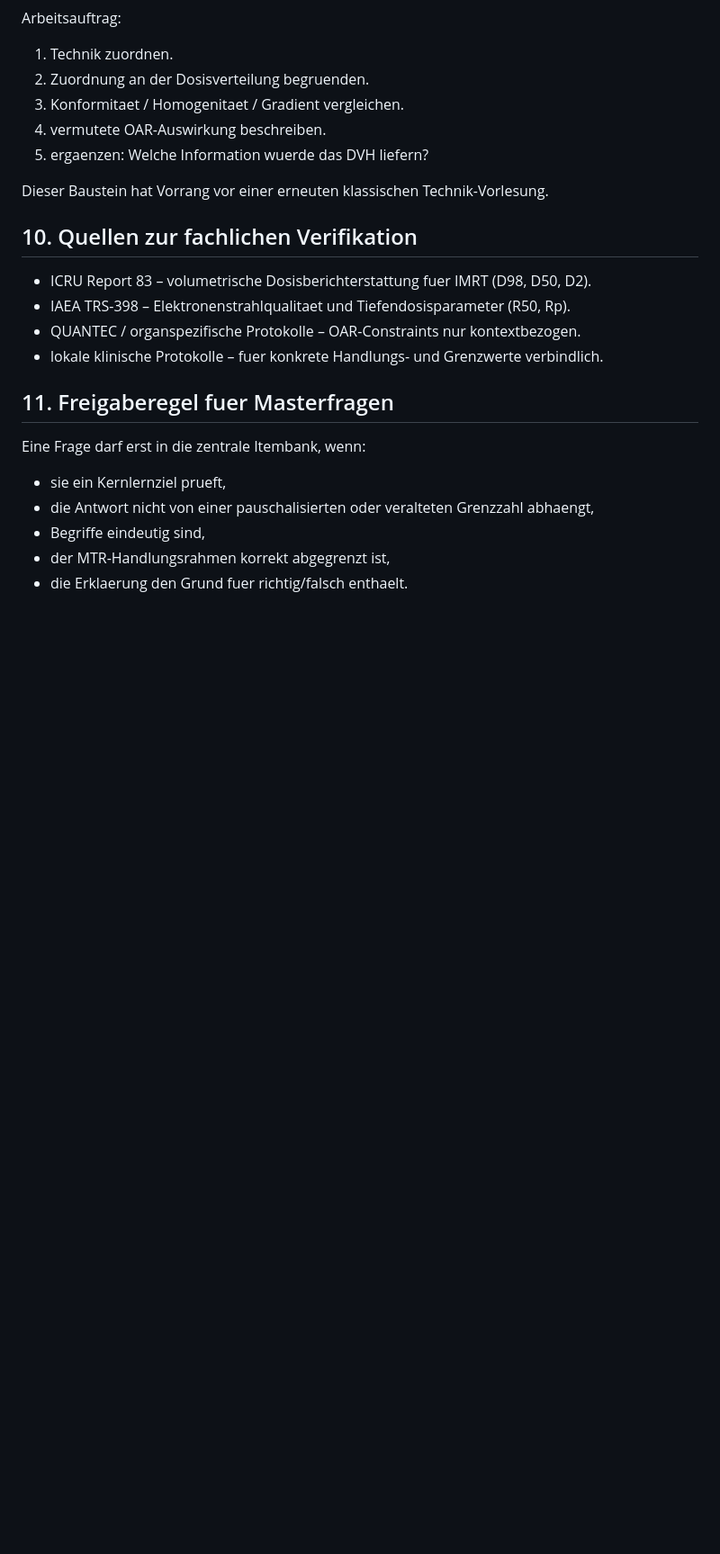
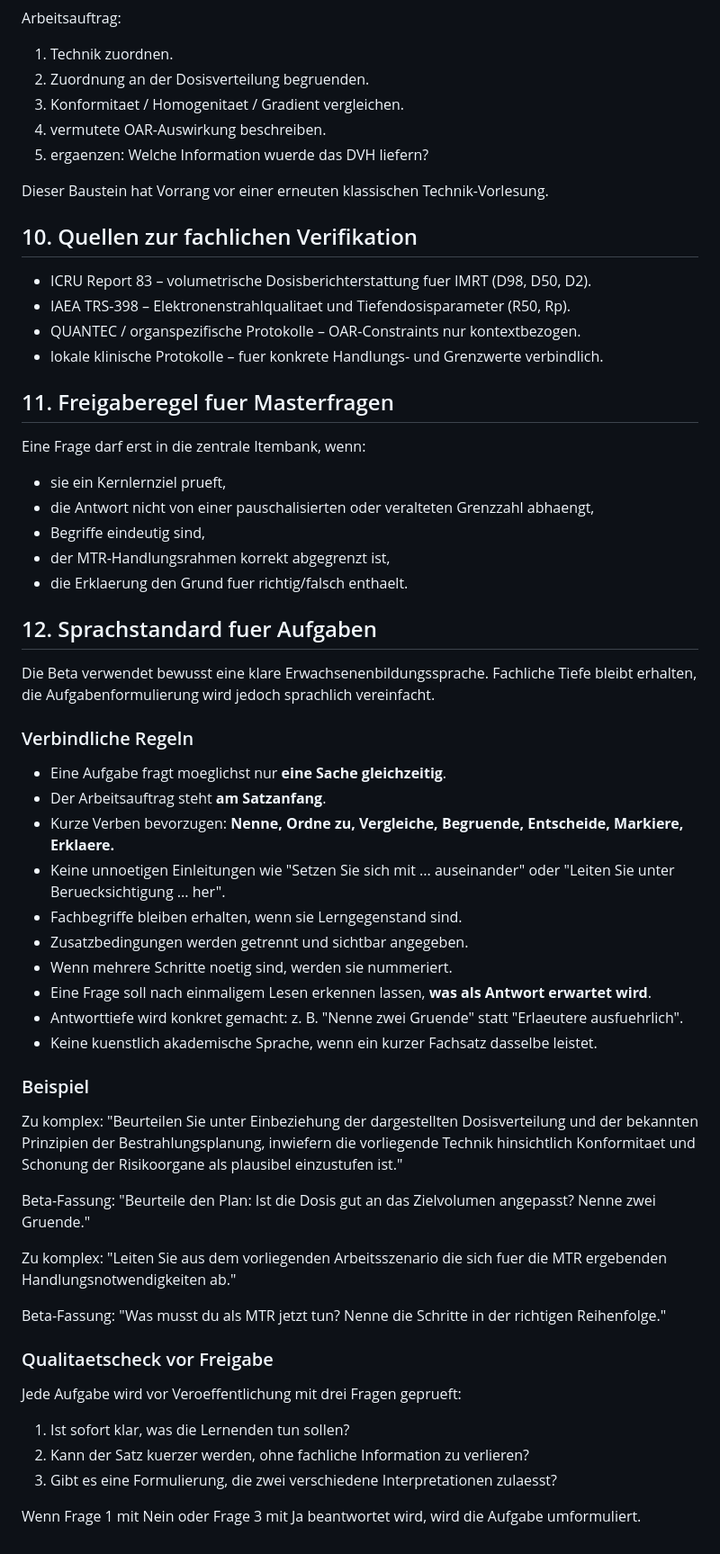
Before and after one commit to meese18-byte/mtr-rt-lernapp, a Markdown page: docs/AUDIT-DOSISVERTEILUNG-3LJ.md, the part around the change. Shown at 90% size. Drawn GitHub-style; blank space fills up the shorter version.

Commit message:
docs: add clear task-language standard for beta

```diff
--- a/docs/AUDIT-DOSISVERTEILUNG-3LJ.md
+++ b/docs/AUDIT-DOSISVERTEILUNG-3LJ.md
@@ -196,3 +196,46 @@ Eine Frage darf erst in die zentrale Itembank, wenn:
 - Begriffe eindeutig sind,
 - der MTR-Handlungsrahmen korrekt abgegrenzt ist,
 - die Erklaerung den Grund fuer richtig/falsch enthaelt.
+
+
+
+## 12. Sprachstandard fuer Aufgaben
+
+Die Beta verwendet bewusst eine klare Erwachsenenbildungssprache. Fachliche Tiefe bleibt erhalten, die Aufgabenformulierung wird jedoch sprachlich vereinfacht.
+
+### Verbindliche Regeln
+
+- Eine Aufgabe fragt moeglichst nur **eine Sache gleichzeitig**.
+- Der Arbeitsauftrag steht **am Satzanfang**.
+- Kurze Verben bevorzugen: **Nenne, Ordne zu, Vergleiche, Begruende, Entscheide, Markiere, Erklaere.**
+- Keine unnoetigen Einleitungen wie "Setzen Sie sich mit ... auseinander" oder "Leiten Sie unter Beruecksichtigung ... her".
+- Fachbegriffe bleiben erhalten, wenn sie Lerngegenstand sind.
+- Zusatzbedingungen werden getrennt und sichtbar angegeben.
+- Wenn mehrere Schritte noetig sind, werden sie nummeriert.
+- Eine Frage soll nach einmaligem Lesen erkennen lassen, **was als Antwort erwartet wird**.
+- Antworttiefe wird konkret gemacht: z. B. "Nenne zwei Gruende" statt "Erlaeutere ausfuehrlich".
+- Keine kuenstlich akademische Sprache, wenn ein kurzer Fachsatz dasselbe leistet.
+
+### Beispiel
+
+Zu komplex:
+"Beurteilen Sie unter Einbeziehung der dargestellten Dosisverteilung und der bekannten Prinzipien der Bestrahlungsplanung, inwiefern die vorliegende Technik hinsichtlich Konformitaet und Schonung der Risikoorgane als plausibel einzustufen ist."
+
+Beta-Fassung:
+"Beurteile den Plan: Ist die Dosis gut an das Zielvolumen angepasst? Nenne zwei Gruende."
+
+Zu komplex:
+"Leiten Sie aus dem vorliegenden Arbeitsszenario die sich fuer die MTR ergebenden Handlungsnotwendigkeiten ab."
+
+Beta-Fassung:
+"Was musst du als MTR jetzt tun? Nenne die Schritte in der richtigen Reihenfolge."
+
+### Qualitaetscheck vor Freigabe
+
+Jede Aufgabe wird vor Veroeffentlichung mit drei Fragen geprueft:
+
+1. Ist sofort klar, was die Lernenden tun sollen?
+2. Kann der Satz kuerzer werden, ohne fachliche Information zu verlieren?
+3. Gibt es eine Formulierung, die zwei verschiedene Interpretationen zulaesst?
+
+Wenn Frage 1 mit Nein oder Frage 3 mit Ja beantwortet wird, wird die Aufgabe umformuliert.
```
